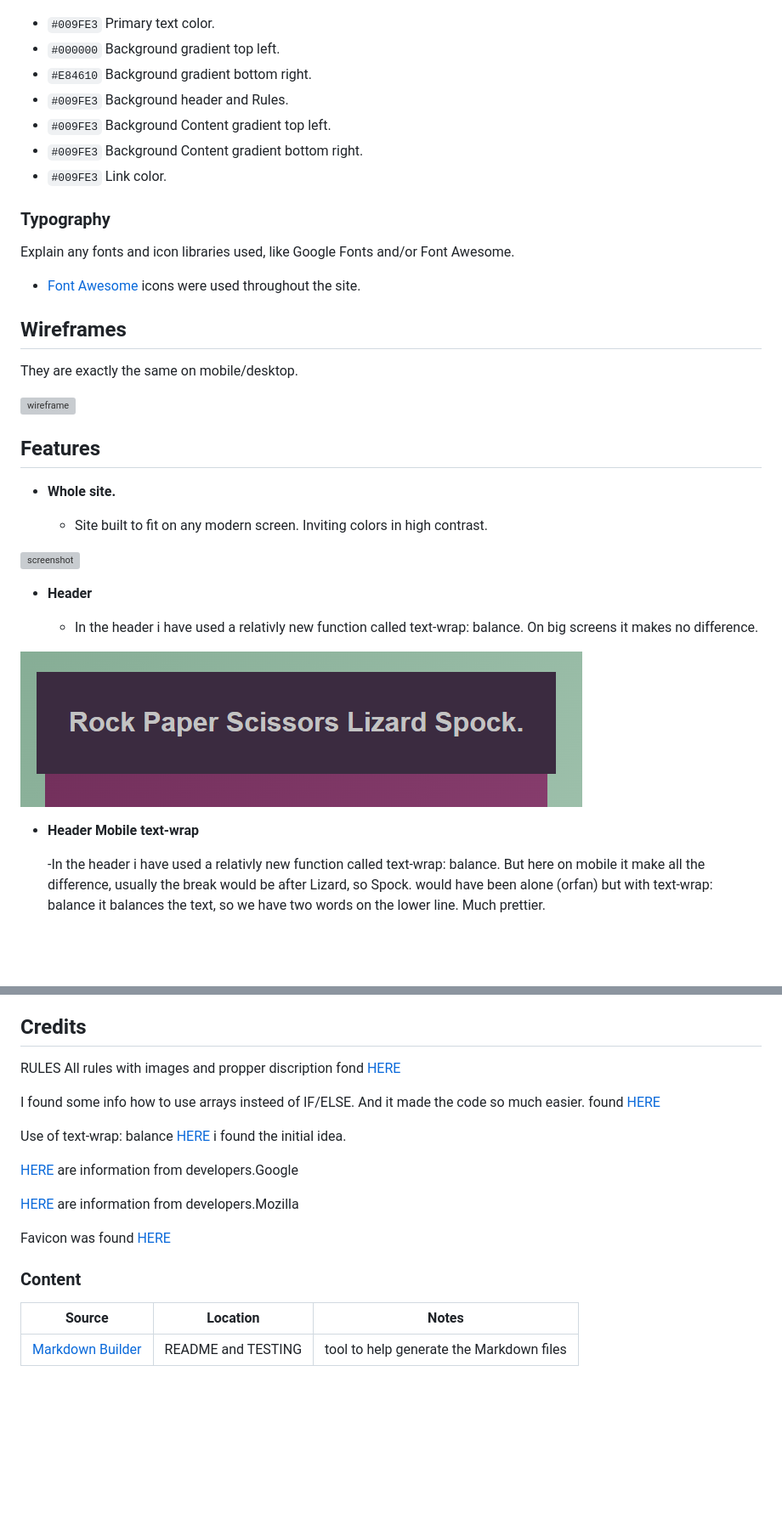
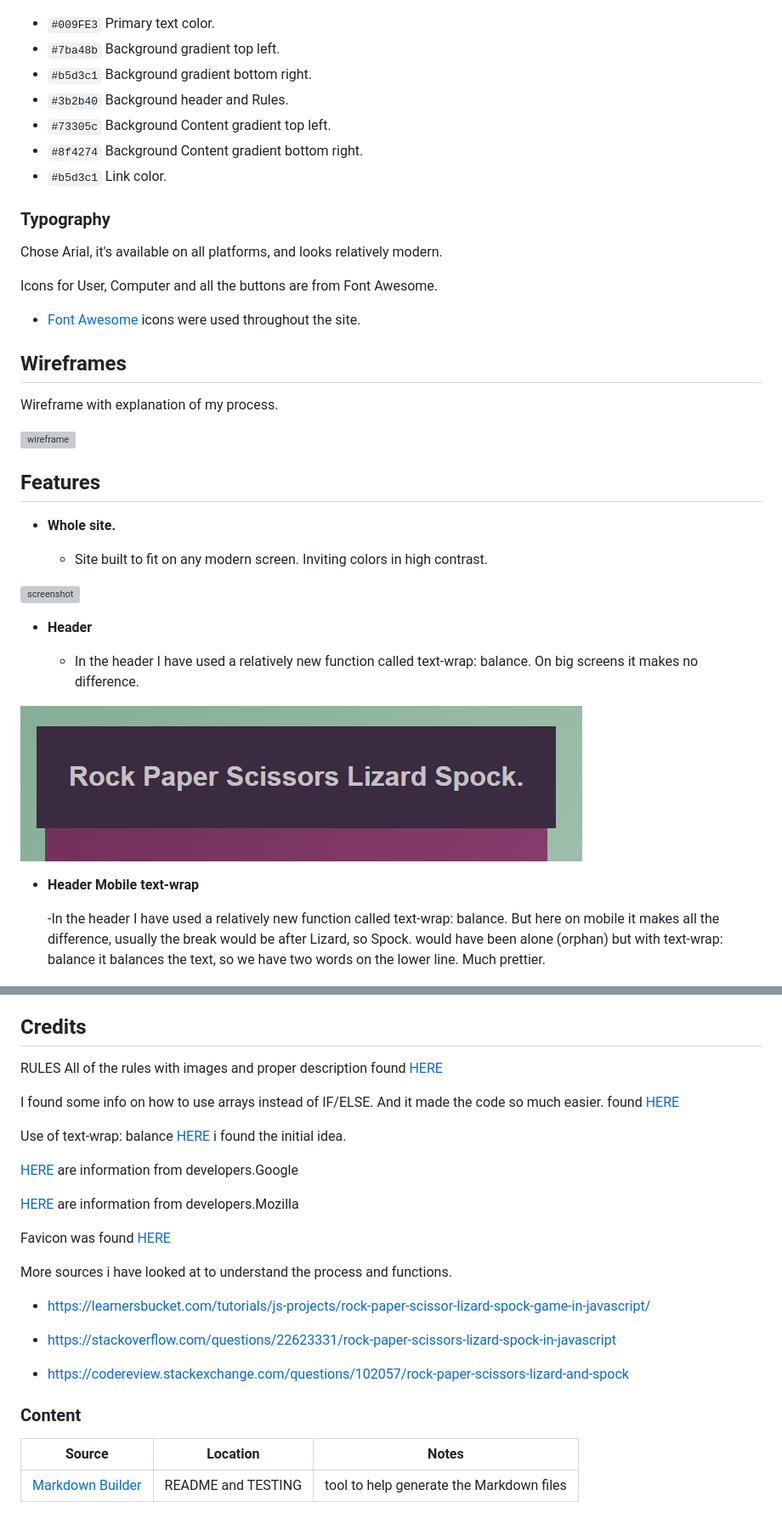
Before and after one commit to zakenaio/Lizard-Spock-ci-2023-fsd-p2-js, a Markdown page: README.md, 2 parts joined by grey strips. Shown: that part at 85% size. Drawn GitHub-style; blank space fills up the shorter version; grey boxes are pictures that could not be loaded.

Commit message:
Correction of color hex

```diff
--- a/README.md
+++ b/README.md
@@ -22,26 +27,24 @@ the greenish background and the man Game Content area to not be to stale.
 ![color scheme](documentation/colours.png)
 
 - `#009FE3` Primary text color.
-- `#000000` Background gradient top left.
-- `#E84610` Background gradient bottom right.
-- `#009FE3` Background header and Rules.
-- `#009FE3` Background Content gradient top left.
-- `#009FE3` Background Content gradient bottom right.
-- `#009FE3` Link color.
+- `#7ba48b` Background gradient top left.
+- `#b5d3c1` Background gradient bottom right.
+- `#3b2b40` Background header and Rules.
+- `#73305c` Background Content gradient top left.
+- `#8f4274` Background Content gradient bottom right.
+- `#b5d3c1` Link color.
 
 ### Typography
 
+Chose Arial, it's available on all platforms, and looks relatively modern.
 
-
-Explain any fonts and icon libraries used, like Google Fonts and/or Font Awesome.
-
-
+Icons for User, Computer and all the buttons are from Font Awesome.
 
 - [Font Awesome](https://fontawesome.com) icons were used throughout the site.
 
 ## Wireframes
 
-They are exactly the same on mobile/desktop.
+Wireframe with explanation of my process.
 
 ![wireframe](documentation/wire-explain.png)
 
@@ -55,16 +58,16 @@ They are exactly the same on mobile/desktop.
 
 - **Header**
 
-    - In the header i have used a relativly new function called text-wrap: balance.
+    - In the header I have used a relatively new function called text-wrap: balance.
     On big screens it makes no difference.
 
 ![screenshot](documentation/feat-header.png)
 
 - **Header Mobile text-wrap**
 
-    -In the header i have used a relativly new function called text-wrap: balance.
-    But here on mobile it make all the difference, usually the break would be after
-    Lizard, so Spock. would have been alone (orfan) but with text-wrap: balance it
+    -In the header I have used a relatively new function called text-wrap: balance.
+    But here on mobile it makes all the difference, usually the break would be after
+    Lizard, so Spock. would have been alone (orphan) but with text-wrap: balance it
     balances the text, so we have two words on the lower line. Much prettier.
 
 ![screenshot](documentation/feat-header-balance.png)
@@ -143,10 +146,10 @@ You can fork this repository by using the following steps:
 ## Credits
 
 RULES
-All rules with images and propper discription fond [HERE](https://www.wikihow.com/Play-Rock-Paper-Scissors-Lizard-Spock)
+All of the rules with images and proper description found [HERE](https://www.wikihow.com/Play-Rock-Paper-Scissors-Lizard-Spock)
 
 
-I found some info how to use arrays insteed of IF/ELSE.
+I found some info on how to use arrays instead of IF/ELSE.
 And it made the code so much easier. found [HERE](https://learnersbucket.com/tutorials/js-projects/rock-paper-scissor-lizard-spock-game-in-javascript/)
 
 
@@ -160,10 +163,16 @@ Use of text-wrap: balance
 
 Favicon was found [HERE](https://www.flaticon.com/free-icon/vulcan-salute_4763373?term=spock&page=1&position=1&origin=tag&related_id=4763373)
 
+More sources i have looked at to understand the process and functions.
+- https://learnersbucket.com/tutorials/js-projects/rock-paper-scissor-lizard-spock-game-in-javascript/
+
+- https://stackoverflow.com/questions/22623331/rock-paper-scissors-lizard-spock-in-javascript
+
+- https://codereview.stackexchange.com/questions/102057/rock-paper-scissors-lizard-and-spock
+
 
 
 ### Content
-
 
 | Source | Location | Notes |
 | --- | --- | --- |
```
Also changed, not shown: other parts of README.md (+10 -5 lines).
